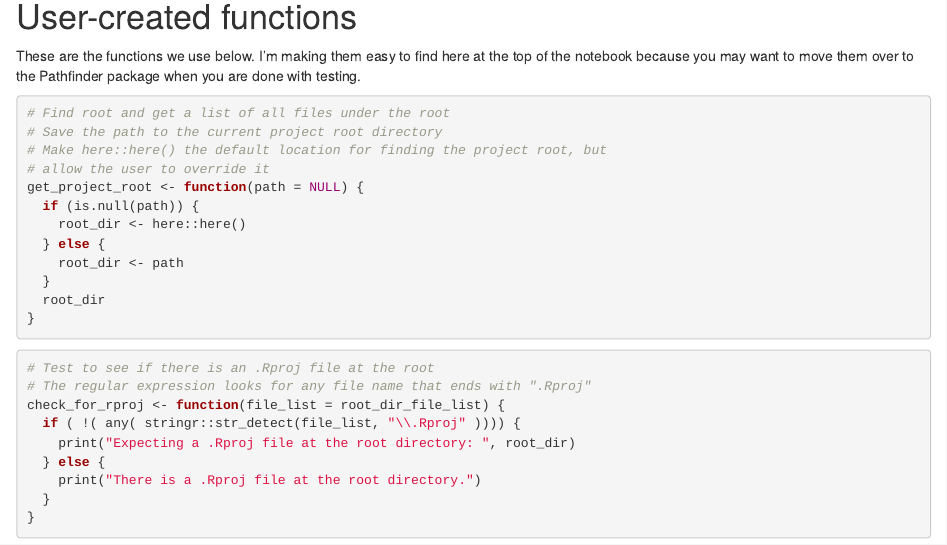
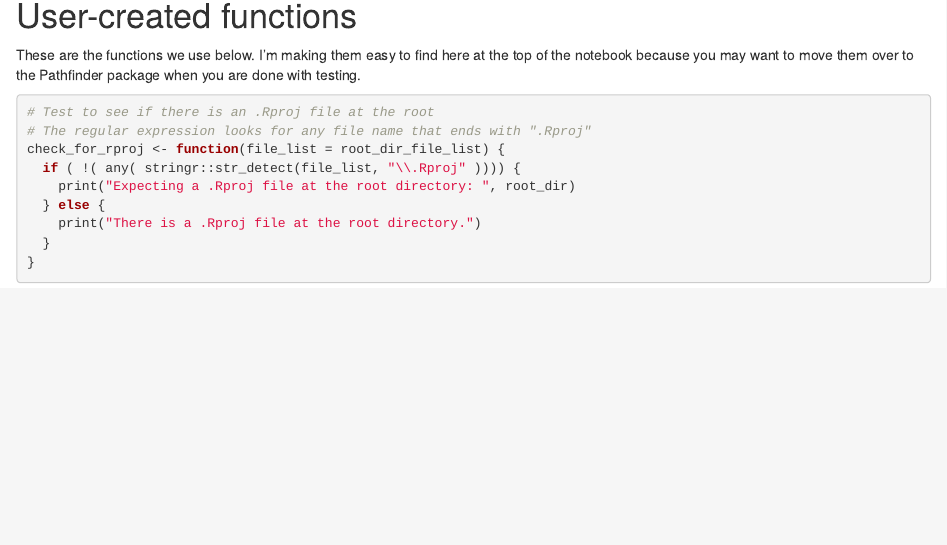
Before and after one commit to brad-cannell/pathfinder, an R Markdown document (markdown/02_inventory_root_directory.Rmd): the page in a window 1100 px wide, from 760 px down. Rendered offline with R 4.5, knitr and Pandoc, with nearby package versions; some code elsewhere in the file could not run offline.

Commit message:
Converted get_project_root to an R script
Took the function definition out of the Markdown file and made it an R script.

````diff
--- a/markdown/02_inventory_root_directory.Rmd
+++ b/markdown/02_inventory_root_directory.Rmd
@@ -55,21 +55,6 @@ library(tidyverse)
 # User-created functions {#functions}
 
 These are the functions we use below. I'm making them easy to find here at the top of the notebook because you may want to move them over to the Pathfinder package when you are done with testing.
-
-```{r}
-# Find root and get a list of all files under the root
-# Save the path to the current project root directory
-# Make here::here() the default location for finding the project root, but
-# allow the user to override it
-get_project_root <- function(path = NULL) {
-  if (is.null(path)) {
-    root_dir <- here::here()
-  } else {
-    root_dir <- path
-  }
-  root_dir
-}
-```
 
 ```{r}
 # Test to see if there is an .Rproj file at the root
````
Also changed, not shown: r/get_project_root.R (added, +26 -0 lines), markdown/02_inventory_root_directory.nb.html.
